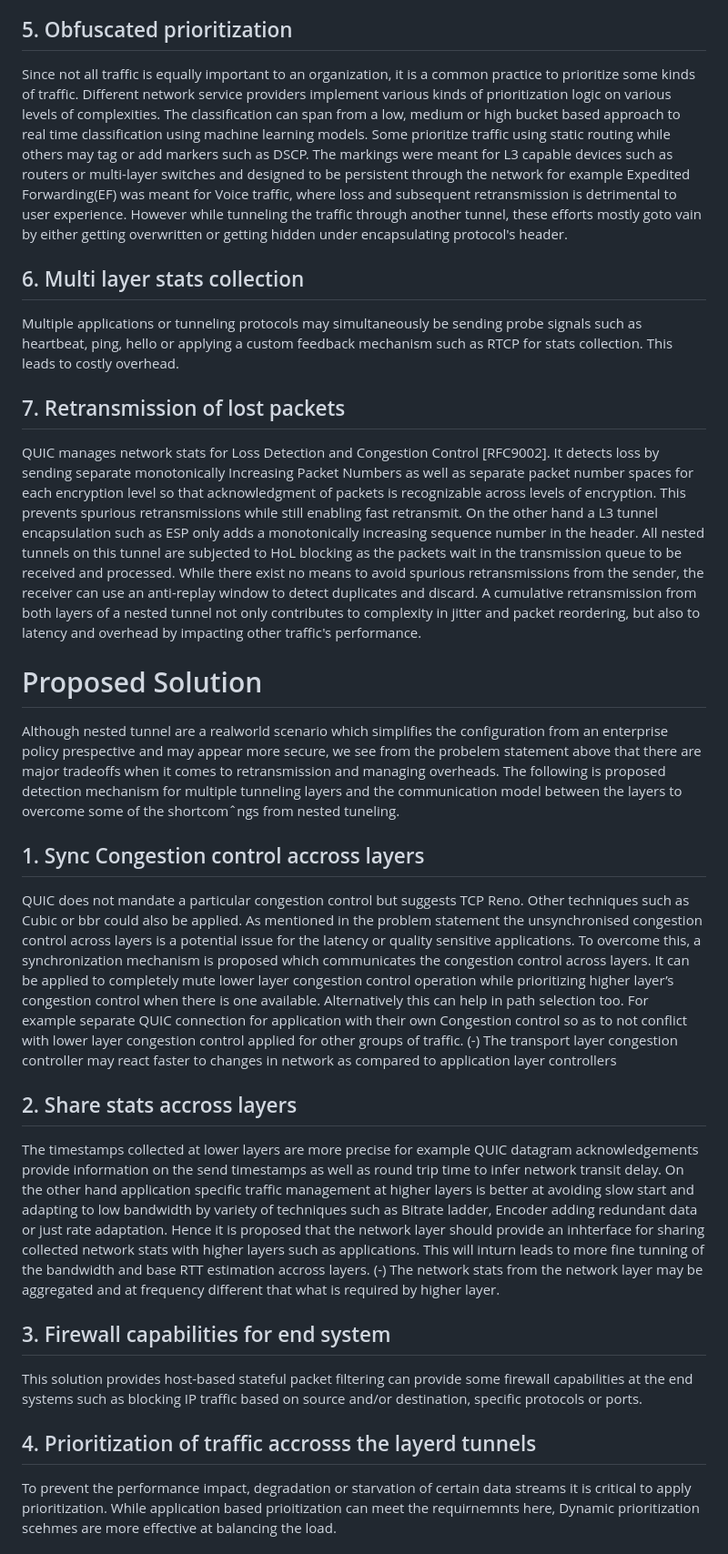
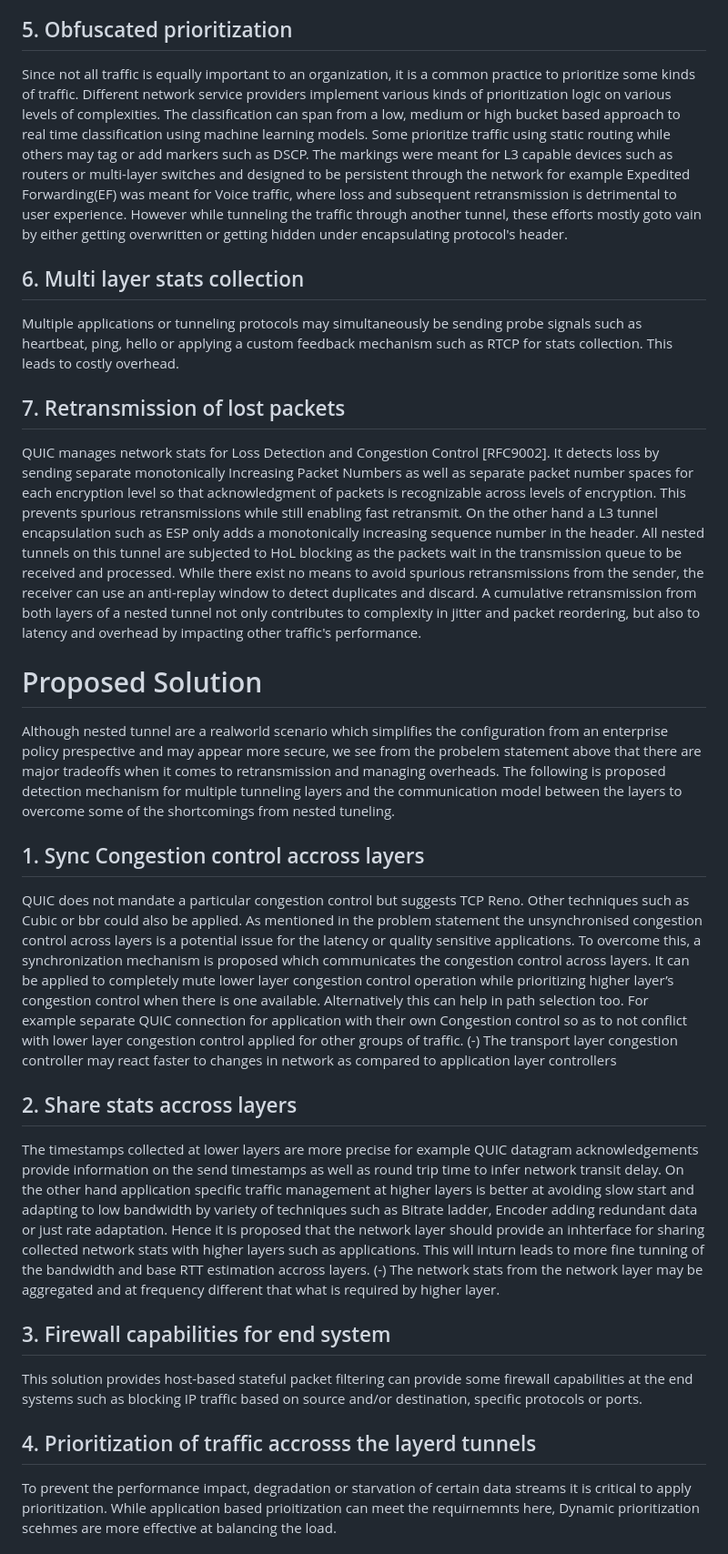
Before and after one commit to altanai/interop_network_and_application_layer_tunnels, a Markdown page: draft-altanai-tsv-interop_network_and_application_layer_tunnels.md, the part around the change printed below. Shown: that part at 91% size. GitHub-like rendering.

```diff
--- a/draft-altanai-tsv-interop_network_and_application_layer_tunnels.md
+++ b/draft-altanai-tsv-interop_network_and_application_layer_tunnels.md
@@ -73,32 +77,40 @@ Pacing is a means to controlling the flow of packets from the sender to avoid su
 At the network level any of the packets from the application whether carrying information or non-critical probing appear the same. A network tunneling protocol treats all the payload uniformly while applying start, recovery and congestion avoidance rules. However the loss or timeout of any probe packet could trigger aggressive congestion control from its host application such as increased redundant data on media encoder to overcome retransmission and so on. From the network prespective this fills up the congestion window and can then trigger rate limiting after some cycles. On the other hand absense of any intelligent rate control can result in underutilization of the congestion window.
 
 ## 5. Obfuscated prioritization
+
 Since not all traffic is equally important to an organization, it is a common practice to prioritize some kinds of traffic. Different network service providers implement various kinds of prioritization logic on various levels of complexities. The classification can span from a low, medium or high bucket based approach to real time classification using machine learning models. Some prioritize traffic using static routing while others may tag or add markers such as DSCP. The markings were meant for L3 capable devices such as routers or multi-layer switches and designed to be persistent through the network for example Expedited Forwarding(EF) was meant for Voice traffic, where loss and subsequent retransmission is detrimental to user experience.
 However while tunneling the traffic through another tunnel, these efforts mostly goto vain by either getting overwritten or getting hidden under encapsulating protocol's header.
 
 ## 6. Multi layer stats collection
+
 Multiple applications or tunneling protocols may simultaneously be sending probe signals such as heartbeat, ping, hello or applying a custom feedback mechanism such as RTCP for stats collection. This leads to costly overhead.
 
 ## 7. Retransmission of lost packets
+
 QUIC manages network stats for Loss Detection and Congestion Control [RFC9002]. It detects loss by sending separate monotonically Increasing Packet Numbers as well as separate packet number spaces for each encryption level so that acknowledgment of packets is recognizable across levels of encryption. This prevents spurious retransmissions while still enabling fast retransmit.
 On the other hand a L3 tunnel encapsulation such as ESP only adds a monotonically increasing sequence number in the header. All nested tunnels on this tunnel are subjected to HoL blocking as the packets wait in the transmission queue to be received and processed. While there exist no means to avoid spurious retransmissions from the sender, the receiver can use an anti-replay window to detect duplicates and discard.
 A cumulative retransmission from both layers of a nested tunnel not only contributes to complexity in jitter and packet reordering, but also to latency and overhead by impacting other traffic's performance.
 
 # Proposed Solution
-Although nested tunnel are a realworld scenario which simplifies the configuration from an enterprise policy prespective and may appear more secure, we see from the probelem statement above that there are major tradeoffs when it comes to retransmission and managing overheads. The following is proposed detection mechanism for multiple tunneling layers and the communication model between the layers to overcome some of the shortcomˆngs from nested tuneling.
+
+Although nested tunnel are a realworld scenario which simplifies the configuration from an enterprise policy prespective and may appear more secure, we see from the probelem statement above that there are major tradeoffs when it comes to retransmission and managing overheads. The following is proposed detection mechanism for multiple tunneling layers and the communication model between the layers to overcome some of the shortcomings from nested tuneling.
 
 ## 1. Sync Congestion control accross layers
+
 QUIC does not mandate a particular congestion control but suggests TCP Reno. Other techniques such as Cubic or bbr could also be applied. As mentioned in the problem statement the unsynchronised congestion control across layers is a potential issue for the latency or quality sensitive applications. To overcome this, a synchronization mechanism is proposed which communicates the congestion control across layers. It can be applied to completely mute lower layer congestion control operation while prioritizing  higher layer’s congestion control when there is one available. Alternatively this can help in path selection too.  For example separate QUIC connection for application with their own Congestion control so as to not conflict with lower layer congestion control applied for other groups of traffic.
 (-) The transport layer congestion controller may react faster to changes in network as compared to application layer controllers
 
 ## 2. Share stats accross layers
+
 The timestamps collected at lower layers are more precise for example QUIC datagram acknowledgements provide information on the send timestamps as well as round trip time to infer network transit delay. On the other hand application specific traffic management at higher layers is better at avoiding slow start and adapting to low bandwidth by variety of techniques such as Bitrate ladder, Encoder adding redundant data or just rate adaptation. Hence it is proposed that the network layer should provide an inhterface for sharing collected network stats with higher layers such as applications. This will inturn leads to more fine tunning of the bandwidth and base RTT estimation accross layers.
 (-) The network stats from the network layer may be aggregated and at frequency different that what is required by higher layer.
 
 ## 3. Firewall capabilities for end system
+
 This solution provides host-based stateful packet filtering can provide some firewall capabilities at the end systems such as blocking IP traffic based on source and/or destination, specific protocols or ports.
 
 ## 4. Prioritization of traffic accrosss the layerd tunnels
+
 To prevent the performance impact, degradation or starvation of certain data streams it is critical to apply prioritization. While application based prioitization can meet the requirnemnts here, Dynamic prioritization scehmes are more effective at balancing the load.
 
 ## 5. Trust model between the layers
```
Also changed, not shown: other parts of draft-altanai-tsv-interop_network_and_application_layer_tunnels.md (+4 -0 lines).
